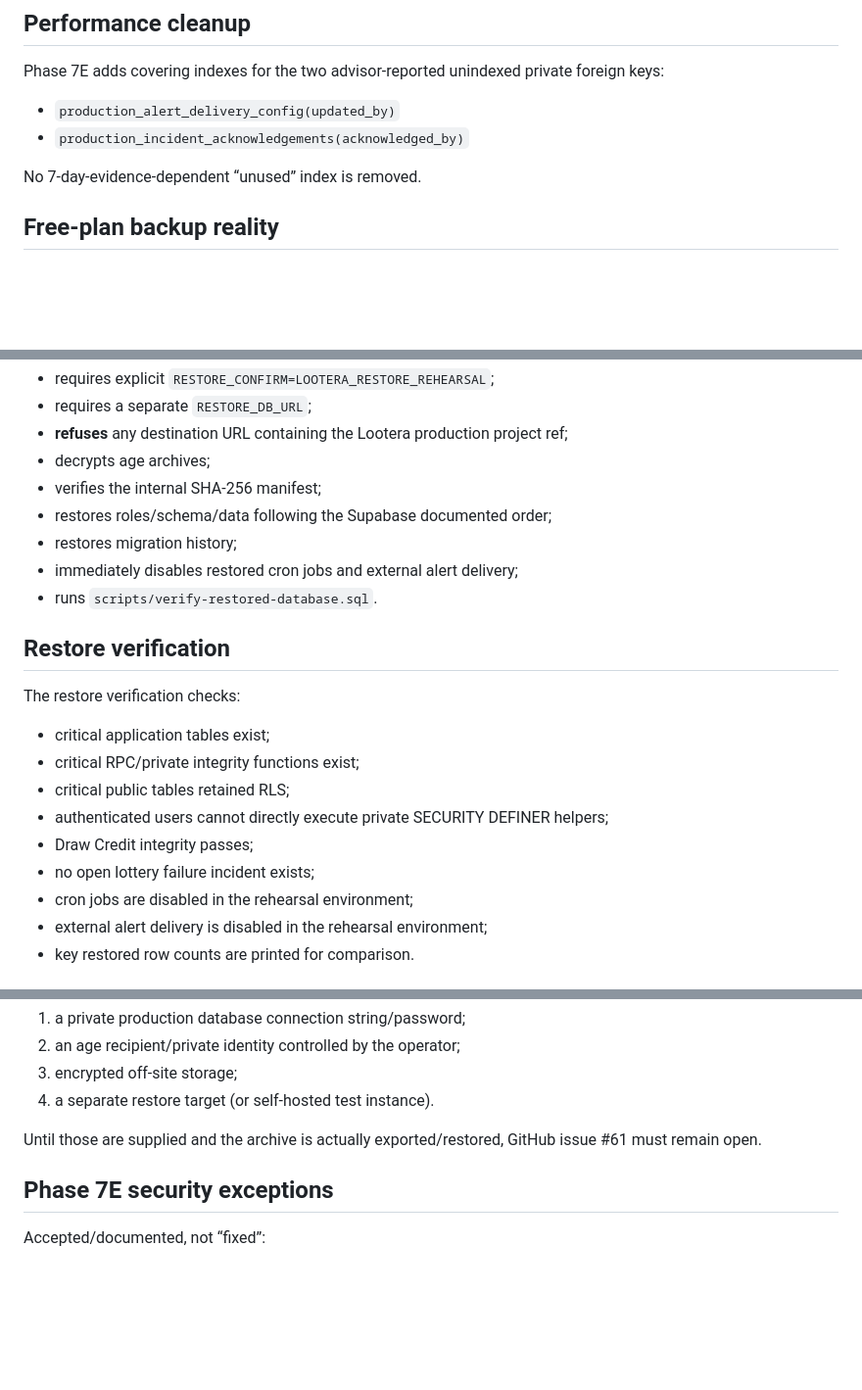
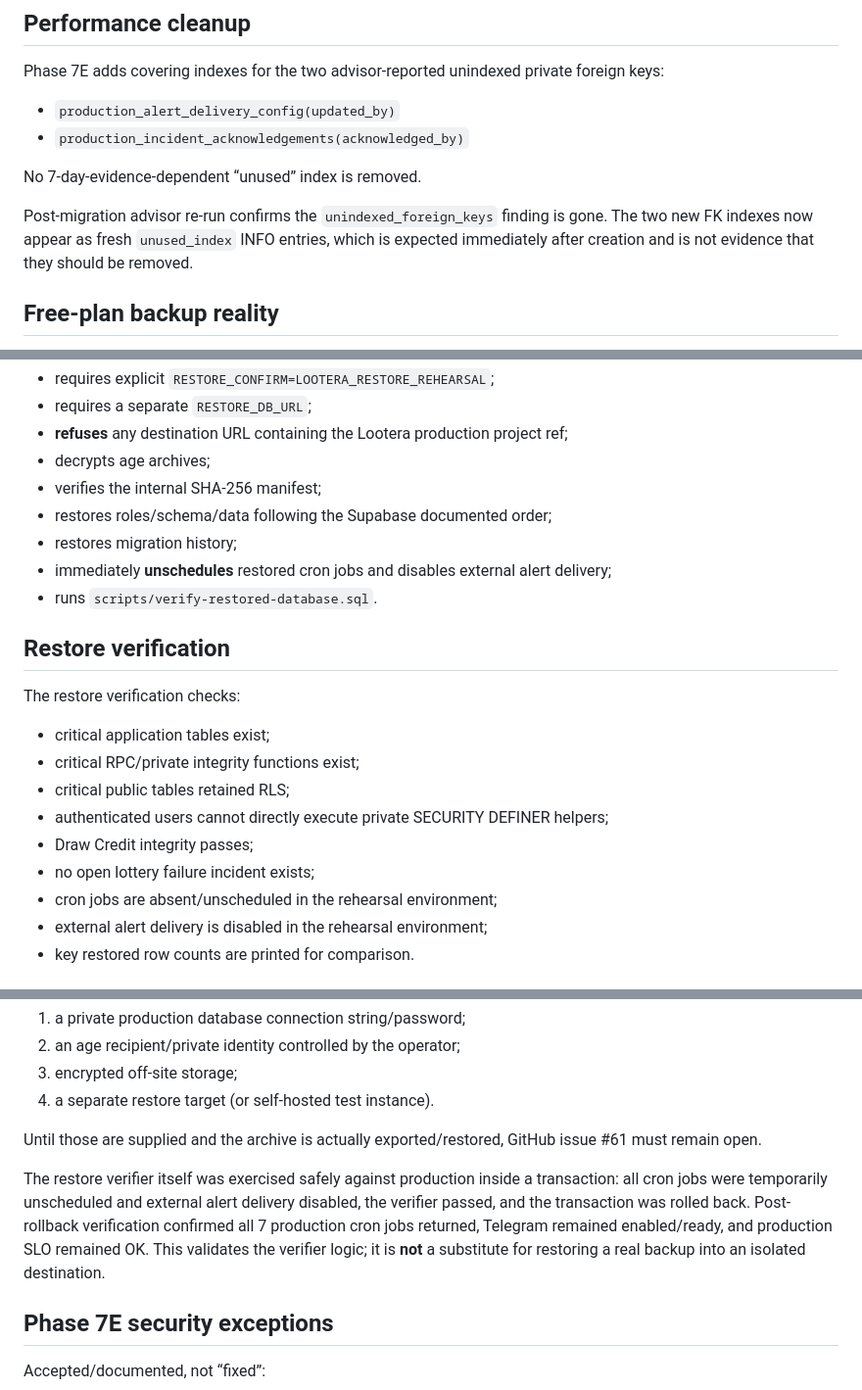
Before and after one commit to umar-vai/Lottery-, a Markdown page: PHASE-7E-SECURITY-DR-CLOSURE.md, 3 parts joined by grey strips. Shown at 98% size. Drawn GitHub-style; blank space fills up the shorter version.

Commit message:
Docs: record Phase 7E verification evidence

```diff
--- a/PHASE-7E-SECURITY-DR-CLOSURE.md
+++ b/PHASE-7E-SECURITY-DR-CLOSURE.md
@@ -97,6 +97,8 @@ Phase 7E adds covering indexes for the two advisor-reported unindexed private fo
 
 No 7-day-evidence-dependent “unused” index is removed.
 
+Post-migration advisor re-run confirms the `unindexed_foreign_keys` finding is gone. The two new FK indexes now appear as fresh `unused_index` INFO entries, which is expected immediately after creation and is not evidence that they should be removed.
+
 ## Free-plan backup reality
 
 Current Supabase documentation recommends Free-plan projects regularly export their own data and keep off-site backups. Scheduled platform backups are documented for Pro/Team/Enterprise.
@@ -135,7 +137,7 @@ That override is for disposable local testing only, not the production backup pr
 - verifies the internal SHA-256 manifest;
 - restores roles/schema/data following the Supabase documented order;
 - restores migration history;
-- immediately disables restored cron jobs and external alert delivery;
+- immediately **unschedules** restored cron jobs and disables external alert delivery;
 - runs `scripts/verify-restored-database.sql`.
 
 ## Restore verification
@@ -148,7 +150,7 @@ The restore verification checks:
 - authenticated users cannot directly execute private SECURITY DEFINER helpers;
 - Draw Credit integrity passes;
 - no open lottery failure incident exists;
-- cron jobs are disabled in the rehearsal environment;
+- cron jobs are absent/unscheduled in the rehearsal environment;
 - external alert delivery is disabled in the rehearsal environment;
 - key restored row counts are printed for comparison.
 
@@ -163,6 +165,8 @@ A real encrypted off-site backup and a real restore rehearsal still require cred
 
 Until those are supplied and the archive is actually exported/restored, GitHub issue #61 must remain open.
 
+The restore verifier itself was exercised safely against production inside a transaction: all cron jobs were temporarily unscheduled and external alert delivery disabled, the verifier passed, and the transaction was rolled back. Post-rollback verification confirmed all 7 production cron jobs returned, Telegram remained enabled/ready, and production SLO remained OK. This validates the verifier logic; it is **not** a substitute for restoring a real backup into an isolated destination.
+
 ## Phase 7E security exceptions
 
 Accepted/documented, not “fixed”:
```
